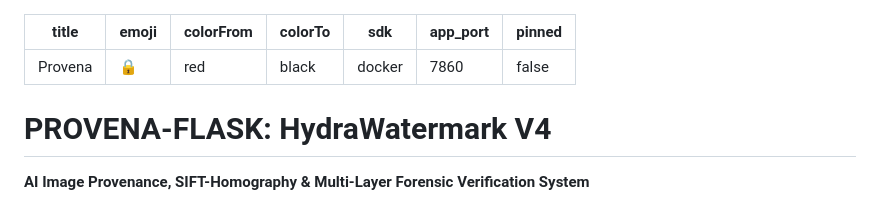
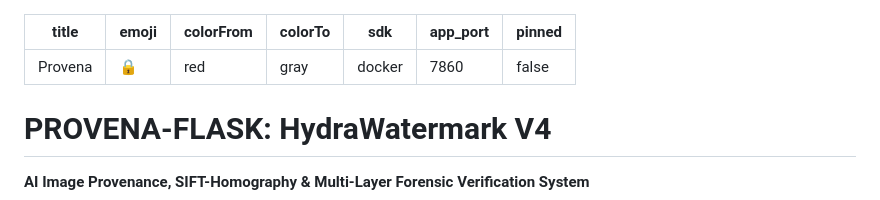
Before and after one commit to Vishnunetaran/ai-image-provenance-system, a Markdown page: README.md, the part around the change. Drawn GitHub-style.

Commit message:
fix: change colorTo in hf metadata to gray

```diff
--- a/README.md
+++ b/README.md
@@ -2,7 +2,7 @@
 title: Provena
 emoji: 🔒
 colorFrom: red
-colorTo: black
+colorTo: gray
 sdk: docker
 app_port: 7860
 pinned: false
```
